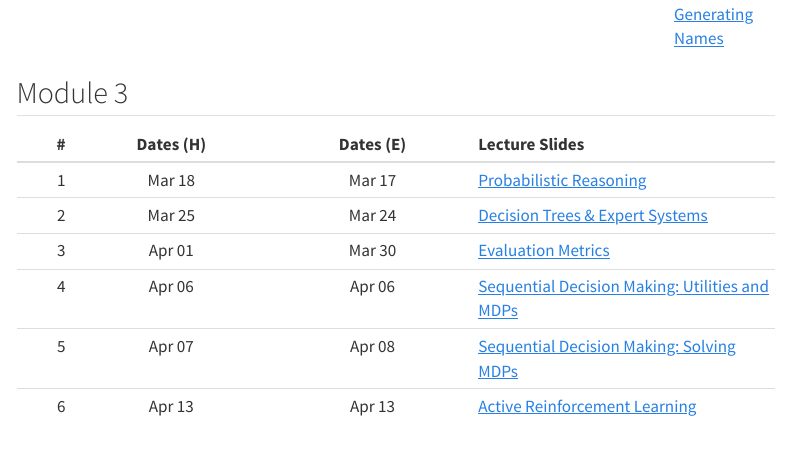
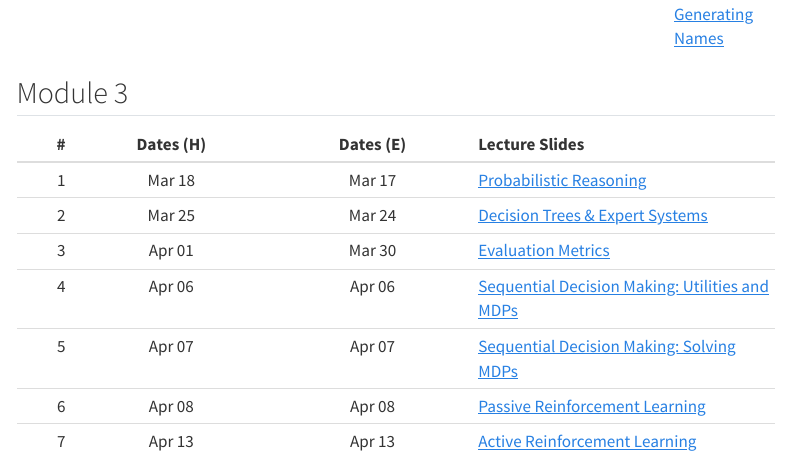
Before and after one commit to nipunbatra/principles-ai-26, a Quarto document (course-contents.qmd): the page in a window 1100 px wide, from 2470 px down. Rendered offline with R 4.5, knitr and Pandoc in place of Quarto, with nearby package versions; menus at the side of the page are left out.

Commit message:
Added Module 3: Lecture 7

```diff
--- a/course-contents.qmd
+++ b/course-contents.qmd
@@ -38,5 +38,6 @@ title: "Course Contents"
 | 2 | Mar 25  | Mar 24  | [Decision Trees & Expert Systems](https://drive.google.com/file/d/1DYqarlITEySm-YLX0D71djI-5as0Ztlj/view?usp=sharing) |
 | 3 | Apr 01  | Mar 30  | [Evaluation Metrics](https://drive.google.com/file/d/1yINSXZq8nq-qVBWS6H7xsVwVXeHLsXNX/view?usp=sharing) |
 | 4 | Apr 06  | Apr 06  | [Sequential Decision Making: Utilities and MDPs](https://drive.google.com/file/d/12Hi8SsY9BLdtdxI3F9nze37YRZAAUpZC/view?usp=sharing) |
-| 5 | Apr 07  | Apr 08  | [Sequential Decision Making: Solving MDPs](https://drive.google.com/file/d/1NtvL5E45S-MSapD0DRVYtbtNqhAm2VFB/view?usp=sharing) |
-| 6 | Apr 13  | Apr 13  | [Active Reinforcement Learning](https://drive.google.com/file/d/1tPrxlQqDLDrBvOl-Fix8OSUmXCRCu_-x/view?usp=sharing) |
+| 5 | Apr 07  | Apr 07  | [Sequential Decision Making: Solving MDPs](https://drive.google.com/file/d/1NtvL5E45S-MSapD0DRVYtbtNqhAm2VFB/view?usp=sharing) |
+| 6 | Apr 08  | Apr 08  | [Passive Reinforcement Learning](https://drive.google.com/file/d/1dZa2HkLnf8HM3lRyRQmgPzWJ8Jgj4Res/view?usp=sharing) |
+| 7 | Apr 13  | Apr 13  | [Active Reinforcement Learning](https://drive.google.com/file/d/1tPrxlQqDLDrBvOl-Fix8OSUmXCRCu_-x/view?usp=sharing) |
```
